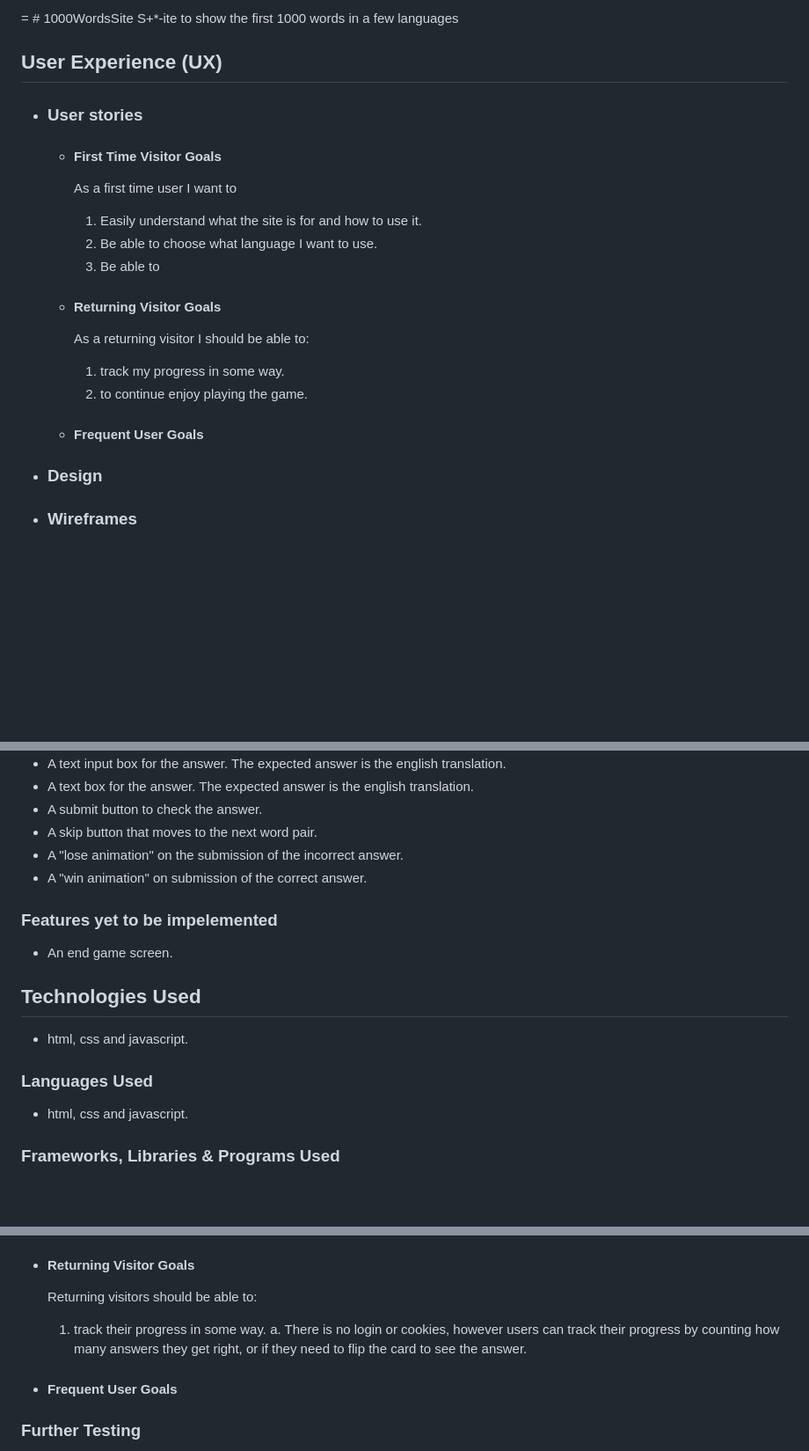
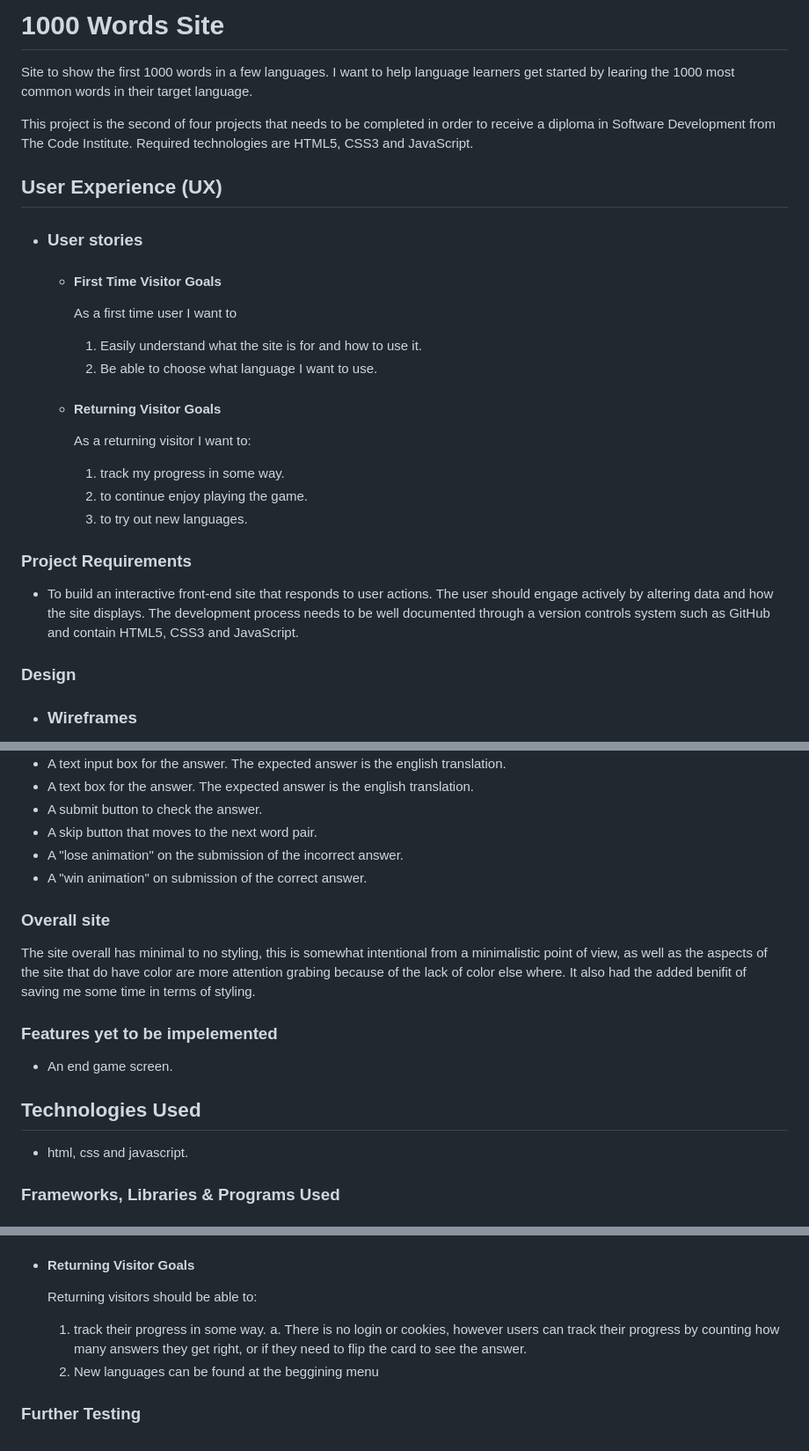
Before and after one commit to AM505/1000WordsSite, a Markdown page: README.md, 3 parts joined by grey strips. Shown at 88% size. GitHub-like rendering; blank space fills up the shorter version.

```diff
--- a/README.md
+++ b/README.md
@@ -1,5 +1,7 @@
-=        # 1000WordsSite
-S+*-ite to show the first 1000 words in a few languages
+# 1000 Words Site
+Site to show the first 1000 words in a few languages. I want to help language learners get started by learing the 1000 most common words in their target language.
+
+This project is the second of four projects that needs to be completed in order to receive a diploma in Software Development from The Code Institute. Required technologies are HTML5, CSS3 and JavaScript.
 ## User Experience (UX)
 
 -   ### User stories
@@ -8,16 +10,18 @@ S+*-ite to show the first 1000 words in a few languages
         As a first time user I want to
         1. Easily understand what the site is for and how to use it.
         1. Be able to choose what language I want to use.
-        1. Be able to
 
     -   #### Returning Visitor Goals
-        As a returning visitor I should be able to:
+        As a returning visitor I want to:
         1. track my progress in some way.
         1. to continue enjoy playing the game.
+        1. to try out new languages.
 
-    -   #### Frequent User Goals
 
--   ### Design
+### Project Requirements
+ - To build an interactive front-end site that responds to user actions. The user should engage actively by altering data and how the site displays. The development process needs to be well documented through a version controls system such as GitHub and contain HTML5, CSS3 and JavaScript.
+
+ ### Design
 
 *   ### Wireframes
 Wireframes were mocked up using pencil project, an open source project similar to something like figma. The develpment is not very active, but in my opinon fills a space in terms of FOSS mockup software. It would be great to see it get more interest.
@@ -59,16 +68,16 @@ The app page has the following features:
 * A "lose animation" on the submission of the incorrect answer.
 * A "win animation" on submission of the correct answer.
 
+### Overall site
+The site overall has minimal to no styling, this is somewhat intentional from a minimalistic point of view, as well as the aspects of the site that do have color are more attention grabing because of the lack of color else where.
+It also had the added benifit of saving me some time in terms of styling.
+
 ### Features yet to be impelemented
 
 * An end game screen.
 
 
 ## Technologies Used
-* html, css and javascript.
-
-### Languages Used
-
 * html, css and javascript.
 
 ### Frameworks, Libraries & Programs Used
@@ -116,8 +125,7 @@ Lighthouse for index
     Returning visitors should be able to:
     1. track their progress in some way.
     a. There is no login or cookies, however users can track their progress by counting how many answers they get right, or if they need to flip the card to see the answer.
-
--   #### Frequent User Goals
+    1. New languages can be found at the beggining menu
 
 ### Further Testing
 
```
Also changed, not shown: other parts of README.md (+5 -0 lines).
